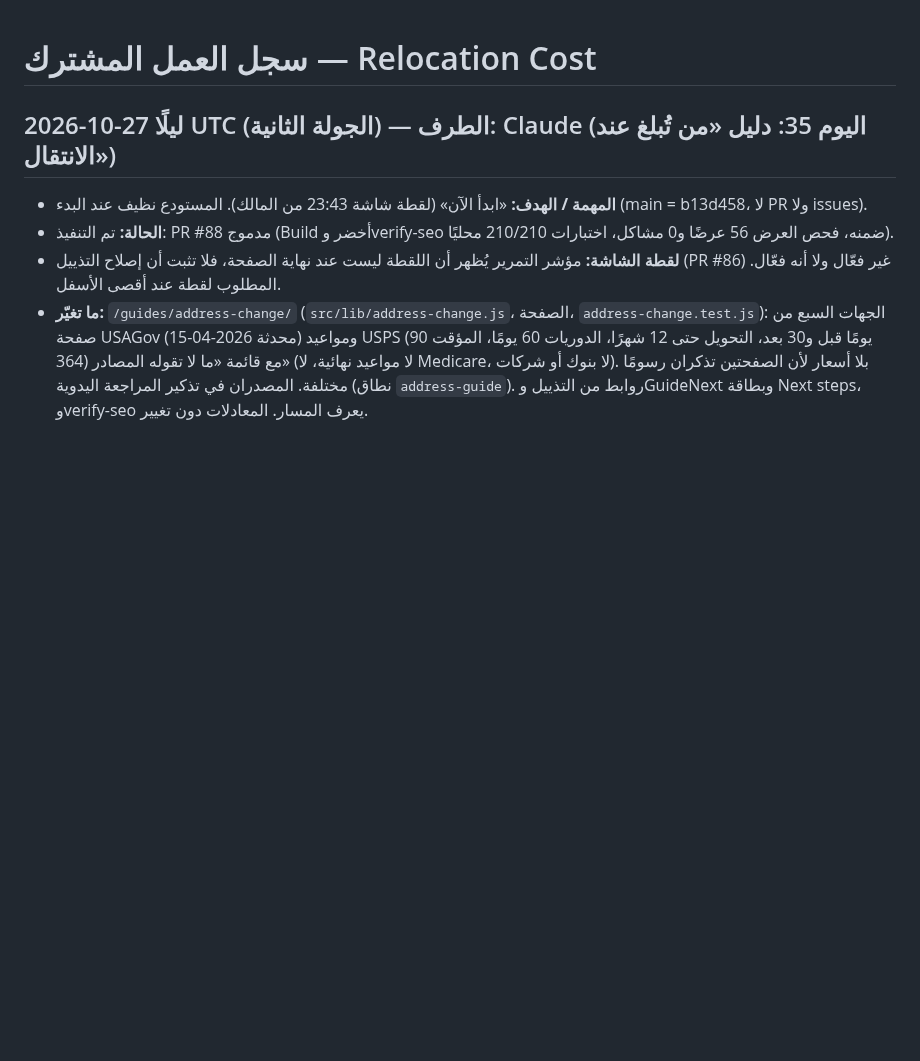
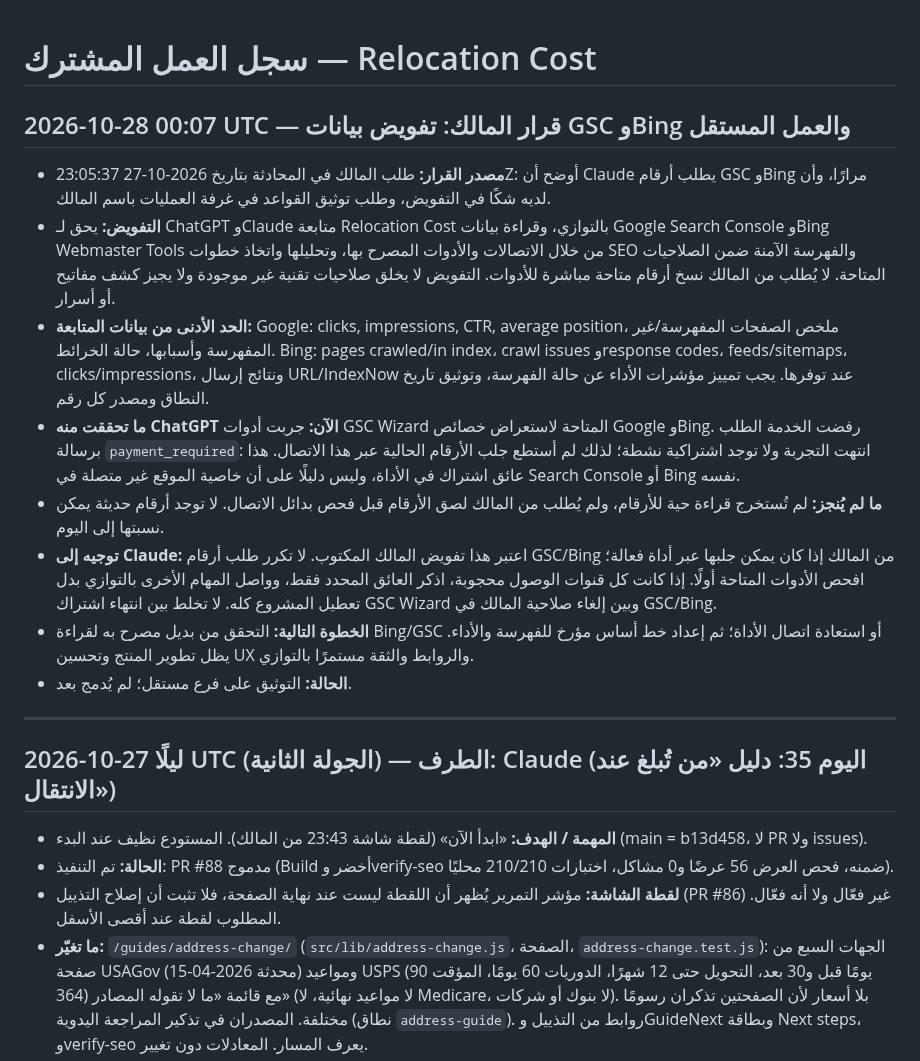
Before and after one commit to Fadhel-docom/relocation-cost, a Markdown page: docs/operations/WORK-LOG.md, the part around the change. Drawn GitHub-style; blank space fills up the shorter version.

Commit message:
Record owner delegation and GSC Wizard access blocker

```diff
--- a/docs/operations/WORK-LOG.md
+++ b/docs/operations/WORK-LOG.md
@@ -1,4 +1,16 @@
 # سجل العمل المشترك — Relocation Cost
+
+## 2026-10-28 00:07 UTC — قرار المالك: تفويض بيانات GSC وBing والعمل المستقل
+- **مصدر القرار:** طلب المالك في المحادثة بتاريخ 2026-10-27 23:05:37Z: أوضح أن Claude يطلب أرقام GSC وBing مرارًا، وأن لديه شكًا في التفويض، وطلب توثيق القواعد في غرفة العمليات باسم المالك.
+- **التفويض:** يحق لـ ChatGPT وClaude متابعة Relocation Cost بالتوازي، وقراءة بيانات Google Search Console وBing Webmaster Tools من خلال الاتصالات والأدوات المصرح بها، وتحليلها واتخاذ خطوات SEO والفهرسة الآمنة ضمن الصلاحيات المتاحة. لا يُطلب من المالك نسخ أرقام متاحة مباشرة للأدوات. التفويض لا يخلق صلاحيات تقنية غير موجودة ولا يجيز كشف مفاتيح أو أسرار.
+- **الحد الأدنى من بيانات المتابعة:** Google: clicks, impressions, CTR, average position، ملخص الصفحات المفهرسة/غير المفهرسة وأسبابها، حالة الخرائط. Bing: pages crawled/in index، crawl issues وresponse codes، feeds/sitemaps، clicks/impressions، ونتائج إرسال URL/IndexNow عند توفرها. يجب تمييز مؤشرات الأداء عن حالة الفهرسة، وتوثيق تاريخ النطاق ومصدر كل رقم.
+- **ما تحققت منه ChatGPT الآن:** جربت أدوات GSC Wizard المتاحة لاستعراض خصائص Google وBing. رفضت الخدمة الطلب برسالة `payment_required`: انتهت التجربة ولا توجد اشتراكية نشطة؛ لذلك لم أستطع جلب الأرقام الحالية عبر هذا الاتصال. هذا عائق اشتراك في الأداة، وليس دليلًا على أن خاصية الموقع غير متصلة في Search Console أو Bing نفسه.
+- **ما لم يُنجز:** لم تُستخرج قراءة حية للأرقام، ولم يُطلب من المالك لصق الأرقام قبل فحص بدائل الاتصال. لا توجد أرقام حديثة يمكن نسبتها إلى اليوم.
+- **توجيه إلى Claude:** اعتبر هذا تفويض المالك المكتوب. لا تكرر طلب أرقام GSC/Bing من المالك إذا كان يمكن جلبها عبر أداة فعالة؛ افحص الأدوات المتاحة أولًا. إذا كانت كل قنوات الوصول محجوبة، اذكر العائق المحدد فقط، وواصل المهام الأخرى بالتوازي بدل تعطيل المشروع كله. لا تخلط بين انتهاء اشتراك GSC Wizard وبين إلغاء صلاحية المالك في GSC/Bing.
+- **الخطوة التالية:** التحقق من بديل مصرح به لقراءة Bing/GSC أو استعادة اتصال الأداة؛ ثم إعداد خط أساس مؤرخ للفهرسة والأداء. يظل تطوير المنتج وتحسين UX والروابط والثقة مستمرًا بالتوازي.
+- **الحالة:** التوثيق على فرع مستقل؛ لم يُدمج بعد.
+
+---
 
 ## 2026-10-27 ليلًا UTC (الجولة الثانية) — الطرف: Claude (اليوم 35: دليل «من تُبلغ عند الانتقال»)
 - **المهمة / الهدف:** «ابدأ الآن» (لقطة شاشة 23:43 من المالك). المستودع نظيف عند البدء (main = b13d458، لا PR ولا issues).
```
